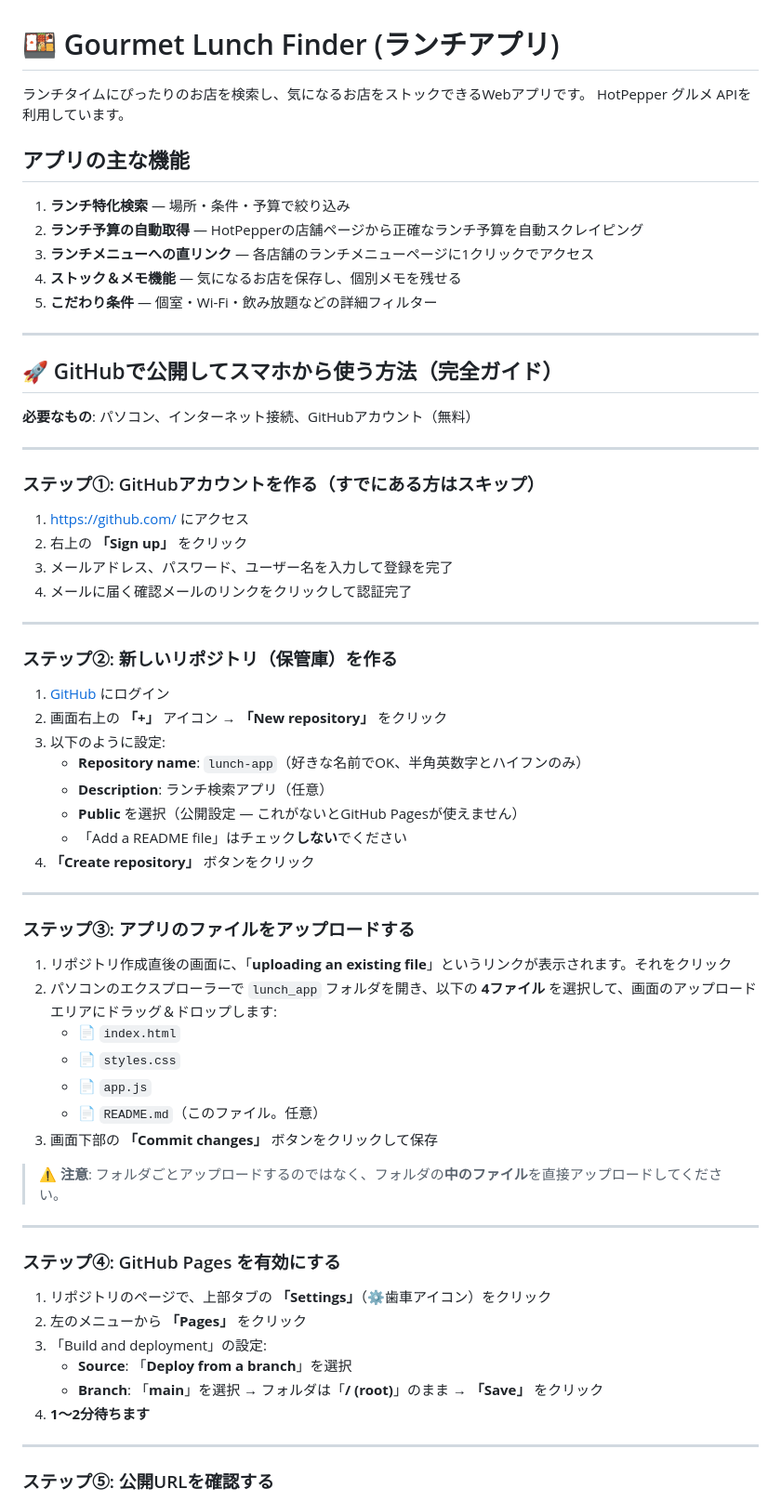
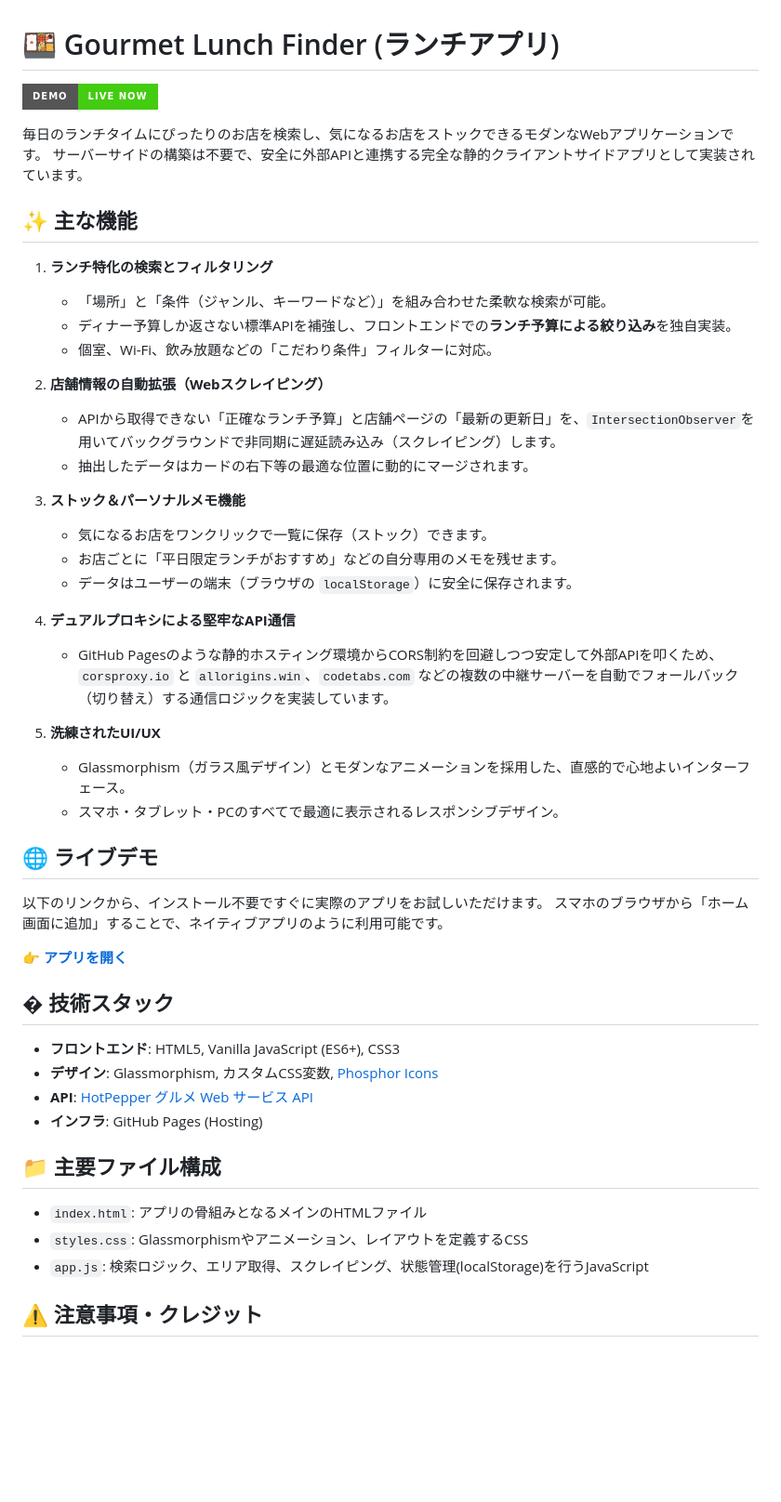
Before and after one commit to OH-zh-ynu/lunch-app, a Markdown page: README.md, the part around one of its changes. Shown at 93% size. GitHub-like rendering; badges without logos; blank space fills up the shorter version.

```diff
--- a/README.md
+++ b/README.md
@@ -1,70 +1,52 @@
 # 🍱 Gourmet Lunch Finder (ランチアプリ)
 
-ランチタイムにぴったりのお店を検索し、気になるお店をストックできるWebアプリです。
-HotPepper グルメ APIを利用しています。
+[![Live Demo](https://img.shields.io/badge/Demo-Live%20Now-success?style=for-the-badge)](https://oh-zh-ynu.github.io/lunch-app/)
 
-## アプリの主な機能
+毎日のランチタイムにぴったりのお店を検索し、気になるお店をストックできるモダンなWebアプリケーションです。
+サーバーサイドの構築は不要で、安全に外部APIと連携する完全な静的クライアントサイドアプリとして実装されています。
 
-1. **ランチ特化検索** — 場所・条件・予算で絞り込み
-2. **ランチ予算の自動取得** — HotPepperの店舗ページから正確なランチ予算を自動スクレイピング
-3. **ランチメニューへの直リンク** — 各店舗のランチメニューページに1クリックでアクセス
-4. **ストック＆メモ機能** — 気になるお店を保存し、個別メモを残せる
-5. **こだわり条件** — 個室・Wi-Fi・飲み放題などの詳細フィルター
+## ✨ 主な機能
 
----
+1. **ランチ特化の検索とフィルタリング**
+   - 「場所」と「条件（ジャンル、キーワードなど）」を組み合わせた柔軟な検索が可能。
+   - ディナー予算しか返さない標準APIを補強し、フロントエンドでの**ランチ予算による絞り込み**を独自実装。
+   - 個室、Wi-Fi、飲み放題などの「こだわり条件」フィルターに対応。
 
-## 🚀 GitHubで公開してスマホから使う方法（完全ガイド）
+2. **店舗情報の自動拡張（Webスクレイピング）**
+   - APIから取得できない「正確なランチ予算」と店舗ページの「最新の更新日」を、`IntersectionObserver`を用いてバックグラウンドで非同期に遅延読み込み（スクレイピング）します。
+   - 抽出したデータはカードの右下等の最適な位置に動的にマージされます。
 
-**必要なもの**: パソコン、インターネット接続、GitHubアカウント（無料）
+3. **ストック＆パーソナルメモ機能**
+   - 気になるお店をワンクリックで一覧に保存（ストック）できます。
+   - お店ごとに「平日限定ランチがおすすめ」などの自分専用のメモを残せます。
+   - データはユーザーの端末（ブラウザの `localStorage`）に安全に保存されます。
 
----
+4. **デュアルプロキシによる堅牢なAPI通信**
+   - GitHub Pagesのような静的ホスティング環境からCORS制約を回避しつつ安定して外部APIを叩くため、`corsproxy.io` と `allorigins.win`、`codetabs.com` などの複数の中継サーバーを自動でフォールバック（切り替え）する通信ロジックを実装しています。
 
-### ステップ①: GitHubアカウントを作る（すでにある方はスキップ）
+5. **洗練されたUI/UX**
+   - Glassmorphism（ガラス風デザイン）とモダンなアニメーションを採用した、直感的で心地よいインターフェース。
+   - スマホ・タブレット・PCのすべてで最適に表示されるレスポンシブデザイン。
 
-1. [https://github.com/](https://github.com/) にアクセス
-2. 右上の **「Sign up」** をクリック
-3. メールアドレス、パスワード、ユーザー名を入力して登録を完了
-4. メールに届く確認メールのリンクをクリックして認証完了
+## 🌐 ライブデモ
 
----
+以下のリンクから、インストール不要ですぐに実際のアプリをお試しいただけます。
+スマホのブラウザから「ホーム画面に追加」することで、ネイティブアプリのように利用可能です。
 
-### ステップ②: 新しいリポジトリ（保管庫）を作る
+👉 **[アプリを開く](https://oh-zh-ynu.github.io/lunch-app/)**
 
-1. [GitHub](https://github.com/) にログイン
-2. 画面右上の **「+」** アイコン → **「New repository」** をクリック
-3. 以下のように設定:
-   - **Repository name**: `lunch-app`（好きな名前でOK、半角英数字とハイフンのみ）
-   - **Description**: ランチ検索アプリ（任意）
-   - **Public** を選択（公開設定 — これがないとGitHub Pagesが使えません）
-   - 「Add a README file」はチェック**しない**でください
-4. **「Create repository」** ボタンをクリック
+## �️ 技術スタック
 
----
+- **フロントエンド**: HTML5, Vanilla JavaScript (ES6+), CSS3
+- **デザイン**: Glassmorphism, カスタムCSS変数, [Phosphor Icons](https://phosphoricons.com/)
+- **API**: [HotPepper グルメ Web サービス API](https://webservice.recruit.co.jp/hotpepper/)
+- **インフラ**: GitHub Pages (Hosting)
 
-### ステップ③: アプリのファイルをアップロードする
+## 📁 主要ファイル構成
 
-1. リポジトリ作成直後の画面に、「**uploading an existing file**」というリンクが表示されます。それをクリック
-2. パソコンのエクスプローラーで `lunch_app` フォルダを開き、以下の **4ファイル** を選択して、画面のアップロードエリアにドラッグ＆ドロップします:
-   - 📄 `index.html`
-   - 📄 `styles.css`
-   - 📄 `app.js`
-   - 📄 `README.md`（このファイル。任意）
-3. 画面下部の **「Commit changes」** ボタンをクリックして保存
+- `index.html`: アプリの骨組みとなるメインのHTMLファイル
+- `styles.css`: Glassmorphismやアニメーション、レイアウトを定義するCSS
+- `app.js`: 検索ロジック、エリア取得、スクレイピング、状態管理(localStorage)を行うJavaScript
 
-> ⚠️ **注意**: フォルダごとアップロードするのではなく、フォルダの**中のファイル**を直接アップロードしてください。
+## ⚠️ 注意事項・クレジット
 
----
-
-### ステップ④: GitHub Pages を有効にする
-
-1. リポジトリのページで、上部タブの **「Settings」**（⚙️歯車アイコン）をクリック
-2. 左のメニューから **「Pages」** をクリック
-3. 「Build and deployment」の設定:
-   - **Source**: 「**Deploy from a branch**」を選択
-   - **Branch**: 「**main**」を選択 → フォルダは「**/ (root)**」のまま → **「Save」** をクリック
-4. **1〜2分待ちます**
-
----
-
-### ステップ⑤: 公開URLを確認する
-
```
Also changed, not shown: other parts of README.md (+3 -42 lines).
